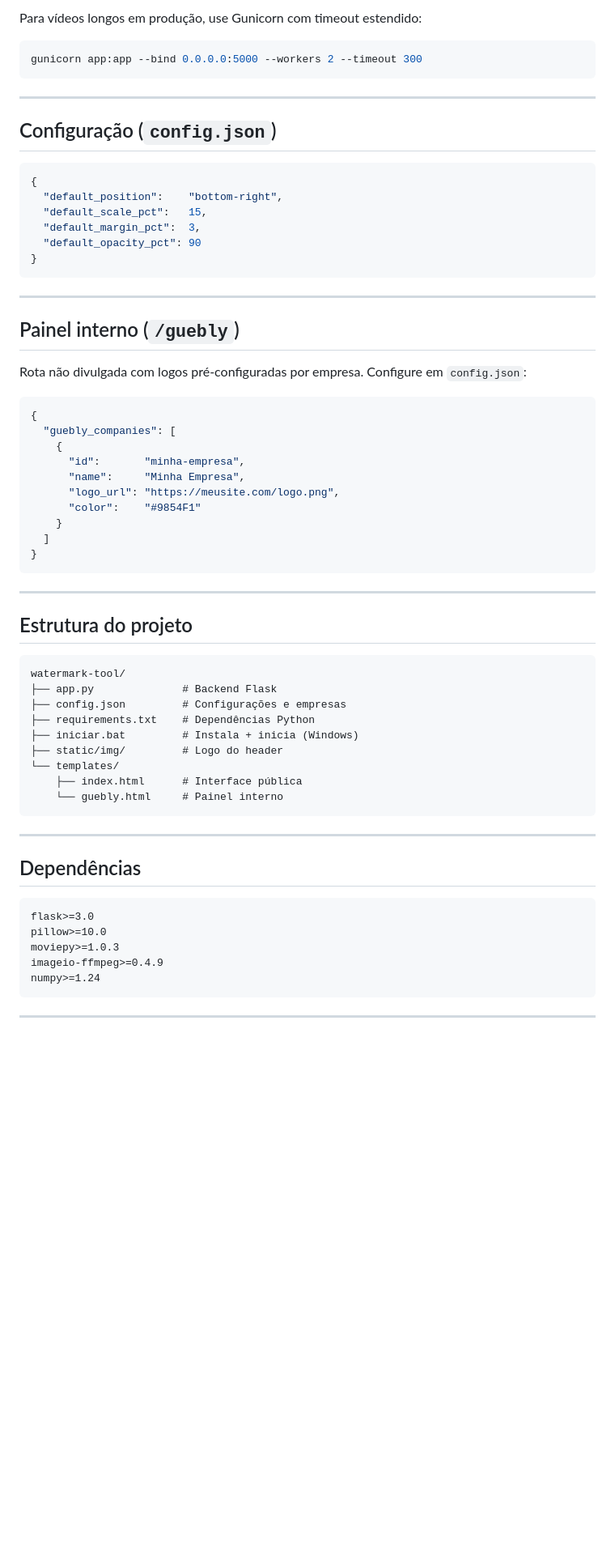
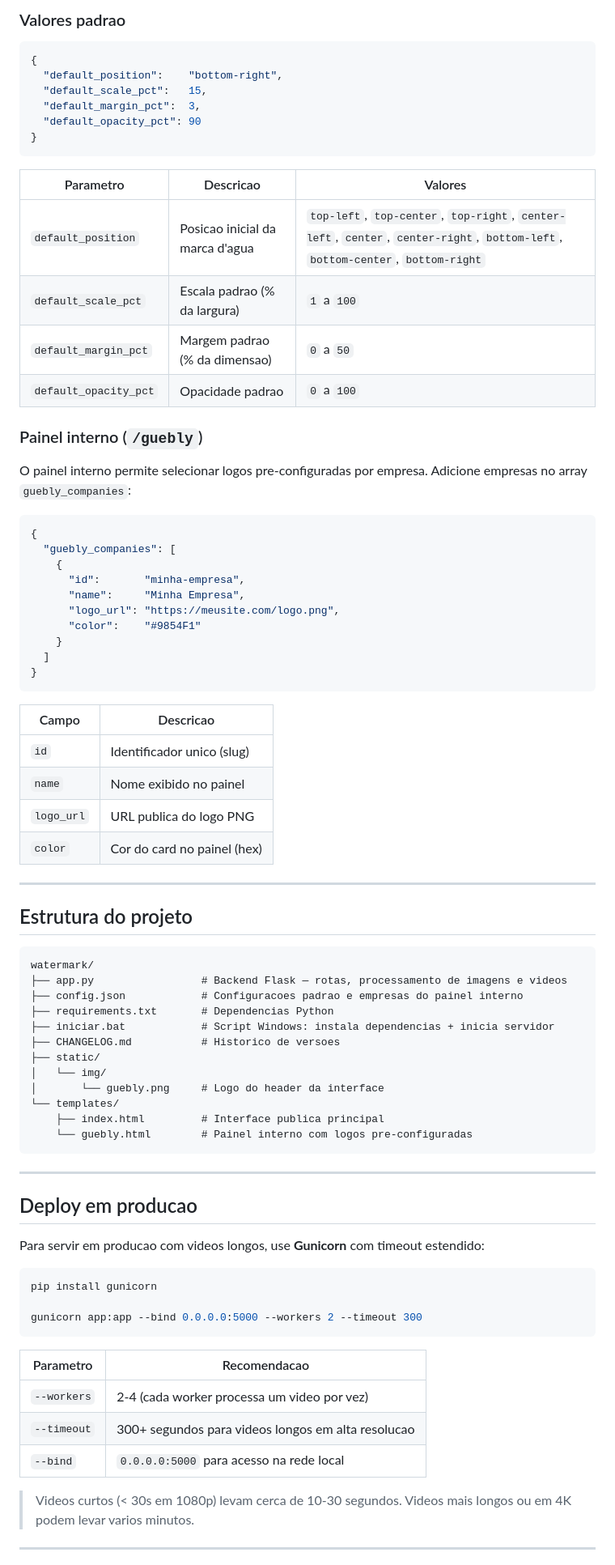
Before and after one commit to Guebly/guebly-watermark, a Markdown page: README.md, the part around one of its changes. Shown at 81% size. Rendered like a GitHub page; blank space fills up the shorter version.

````diff
--- a/README.md
+++ b/README.md
@@ -82,13 +147,5 @@ Vídeos curtos (< 30s em 1080p) levam cerca de 10–30 segundos.
 
-Para vídeos longos em produção, use Gunicorn com timeout estendido:
-
-```bash
-gunicorn app:app --bind 0.0.0.0:5000 --workers 2 --timeout 300
-```
-
----
-
-## Configuração (`config.json`)
+### Valores padrao
 
 ```json
 {
@@ -99,11 +156,16 @@ gunicorn app:app --bind 0.0.0.0:5000 --workers 2 --timeout 300
 }
 ```
 
----
+| Parametro | Descricao | Valores |
+|-----------|-----------|---------|
+| `default_position` | Posicao inicial da marca d'agua | `top-left`, `top-center`, `top-right`, `center-left`, `center`, `center-right`, `bottom-left`, `bottom-center`, `bottom-right` |
+| `default_scale_pct` | Escala padrao (% da largura) | `1` a `100` |
+| `default_margin_pct` | Margem padrao (% da dimensao) | `0` a `50` |
+| `default_opacity_pct` | Opacidade padrao | `0` a `100` |
 
-## Painel interno (`/guebly`)
+### Painel interno (`/guebly`)
 
-Rota não divulgada com logos pré-configuradas por empresa. Configure em `config.json`:
+O painel interno permite selecionar logos pre-configuradas por empresa. Adicione empresas no array `guebly_companies`:
 
 ```json
 {
@@ -118,33 +180,51 @@ Rota não divulgada com logos pré-configuradas por empresa. Configure em `confi
 }
 ```
 
+| Campo | Descricao |
+|-------|-----------|
+| `id` | Identificador unico (slug) |
+| `name` | Nome exibido no painel |
+| `logo_url` | URL publica do logo PNG |
+| `color` | Cor do card no painel (hex) |
+
 ---
 
 ## Estrutura do projeto
 
 ```
-watermark-tool/
-├── app.py              # Backend Flask
-├── config.json         # Configurações e empresas
-├── requirements.txt    # Dependências Python
-├── iniciar.bat         # Instala + inicia (Windows)
-├── static/img/         # Logo do header
+watermark/
+├── app.py                 # Backend Flask — rotas, processamento de imagens e videos
+├── config.json            # Configuracoes padrao e empresas do painel interno
+├── requirements.txt       # Dependencias Python
+├── iniciar.bat            # Script Windows: instala dependencias + inicia servidor
+├── CHANGELOG.md           # Historico de versoes
+├── static/
+│   └── img/
+│       └── guebly.png     # Logo do header da interface
 └── templates/
-    ├── index.html      # Interface pública
-    └── guebly.html     # Painel interno
+    ├── index.html         # Interface publica principal
+    └── guebly.html        # Painel interno com logos pre-configuradas
 ```
 
 ---
 
-## Dependências
+## Deploy em producao
 
+Para servir em producao com videos longos, use **Gunicorn** com timeout estendido:
+
+```bash
+pip install gunicorn
+
+gunicorn app:app --bind 0.0.0.0:5000 --workers 2 --timeout 300
 ```
-flask>=3.0
-pillow>=10.0
-moviepy>=1.0.3
-imageio-ffmpeg>=0.4.9
-numpy>=1.24
-```
+
+| Parametro | Recomendacao |
+|-----------|--------------|
+| `--workers` | 2-4 (cada worker processa um video por vez) |
+| `--timeout` | 300+ segundos para videos longos em alta resolucao |
+| `--bind` | `0.0.0.0:5000` para acesso na rede local |
+
+> Videos curtos (< 30s em 1080p) levam cerca de 10-30 segundos. Videos mais longos ou em 4K podem levar varios minutos.
 
 ---
 
````
Also changed, not shown: other parts of README.md (+144 -48 lines).
